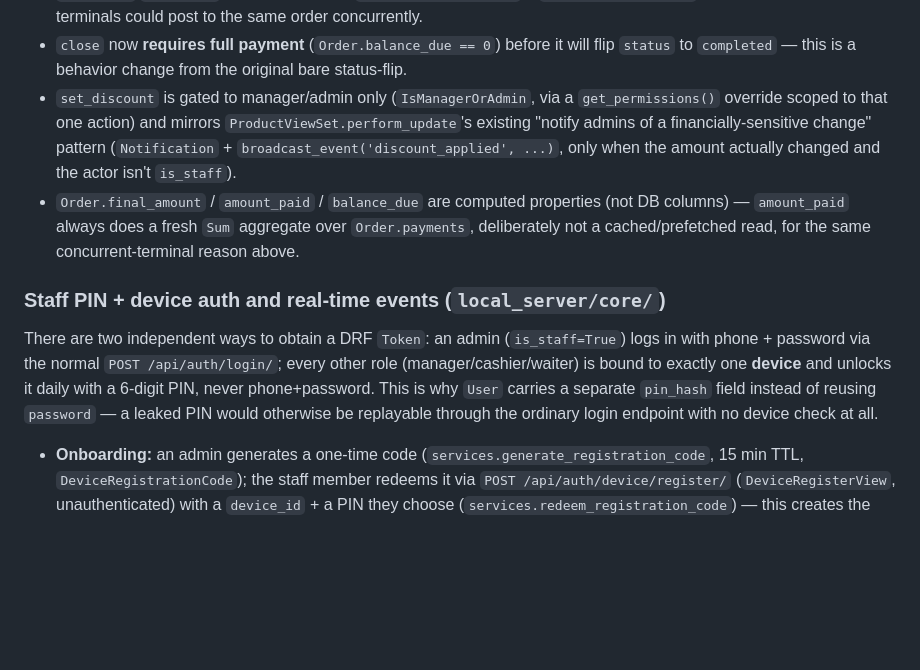
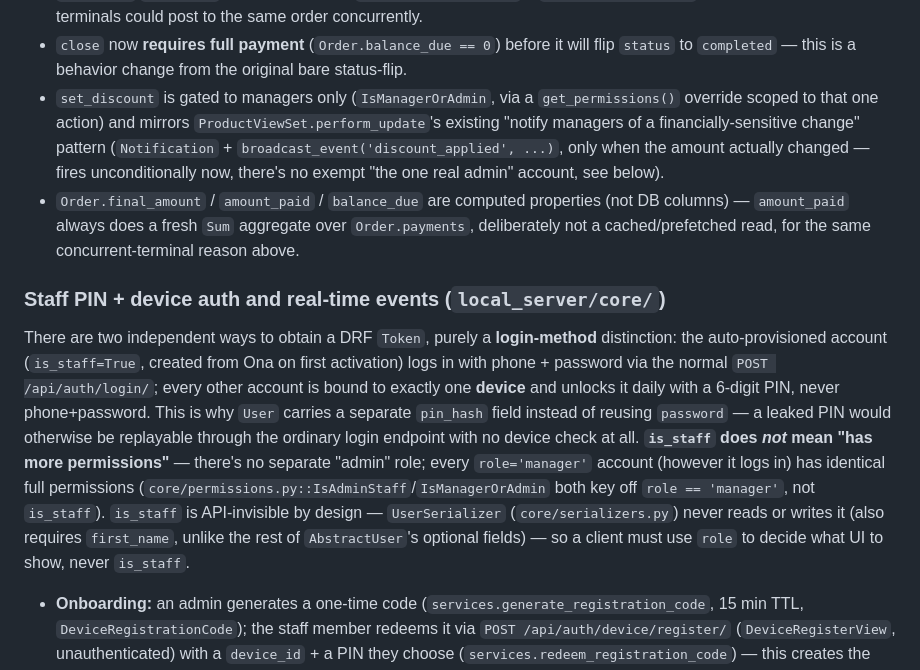
Before and after one commit to ismatovshaxriyor/pos_system, a Markdown page: CLAUDE.md, the part around the change. Rendered like a GitHub page; blank space fills up the shorter version.

Commit message:
docs: update CLAUDE.md for role-based (not is_staff-based) permissions
Reflects the last three commits: is_staff is now purely a login-method
flag (password vs PIN), not a permission tier - IsAdminStaff/
IsManagerOrAdmin both key off role=='manager', UserSerializer never
exposes is_staff, and the price/discount-change notifications fire
unconditionally instead of exempting the auto-provisioned account.

Co-Authored-By: Claude Sonnet 5 <noreply@anthropic.com>

```diff
--- a/CLAUDE.md
+++ b/CLAUDE.md
@@ -81,11 +81,11 @@ Local domain models: `User` (custom, `AUTH_USER_MODEL = 'core.User'`, phone numb
 - `add_item` recomputes `Order.total_amount` server-side from `Product.price` (never trusts a client-supplied price).
 - `add_payment` (any authenticated staff — cashier/waiter/manager) supports **split payments**: an `Order` can have multiple `Payment` rows (`method` = cash/card/other). Rejects amounts that would push total payments above `Order.final_amount` (`total_amount - discount_amount`, floored at 0), and rejects any payment on an already `completed`/`cancelled` order. Wrapped in `transaction.atomic()` + `select_for_update()` since multiple cashier terminals could post to the same order concurrently.
 - `close` now **requires full payment** (`Order.balance_due == 0`) before it will flip `status` to `completed` — this is a behavior change from the original bare status-flip.
-- `set_discount` is gated to manager/admin only (`IsManagerOrAdmin`, via a `get_permissions()` override scoped to that one action) and mirrors `ProductViewSet.perform_update`'s existing "notify admins of a financially-sensitive change" pattern (`Notification` + `broadcast_event('discount_applied', ...)`, only when the amount actually changed and the actor isn't `is_staff`).
+- `set_discount` is gated to managers only (`IsManagerOrAdmin`, via a `get_permissions()` override scoped to that one action) and mirrors `ProductViewSet.perform_update`'s existing "notify managers of a financially-sensitive change" pattern (`Notification` + `broadcast_event('discount_applied', ...)`, only when the amount actually changed — fires unconditionally now, there's no exempt "the one real admin" account, see below).
 - `Order.final_amount` / `amount_paid` / `balance_due` are computed properties (not DB columns) — `amount_paid` always does a fresh `Sum` aggregate over `Order.payments`, deliberately not a cached/prefetched read, for the same concurrent-terminal reason above.
 
 ### Staff PIN + device auth and real-time events (`local_server/core/`)
-There are two independent ways to obtain a DRF `Token`: an admin (`is_staff=True`) logs in with phone + password via the normal `POST /api/auth/login/`; every other role (manager/cashier/waiter) is bound to exactly one **device** and unlocks it daily with a 6-digit PIN, never phone+password. This is why `User` carries a separate `pin_hash` field instead of reusing `password` — a leaked PIN would otherwise be replayable through the ordinary login endpoint with no device check at all.
+There are two independent ways to obtain a DRF `Token`, purely a **login-method** distinction: the auto-provisioned account (`is_staff=True`, created from Ona on first activation) logs in with phone + password via the normal `POST /api/auth/login/`; every other account is bound to exactly one **device** and unlocks it daily with a 6-digit PIN, never phone+password. This is why `User` carries a separate `pin_hash` field instead of reusing `password` — a leaked PIN would otherwise be replayable through the ordinary login endpoint with no device check at all. **`is_staff` does *not* mean "has more permissions"** — there's no separate "admin" role; every `role='manager'` account (however it logs in) has identical full permissions (`core/permissions.py::IsAdminStaff`/`IsManagerOrAdmin` both key off `role == 'manager'`, not `is_staff`). `is_staff` is API-invisible by design — `UserSerializer` (`core/serializers.py`) never reads or writes it (also requires `first_name`, unlike the rest of `AbstractUser`'s optional fields) — so a client must use `role` to decide what UI to show, never `is_staff`.
 
 - **Onboarding:** an admin generates a one-time code (`services.generate_registration_code`, 15 min TTL, `DeviceRegistrationCode`); the staff member redeems it via `POST /api/auth/device/register/` (`DeviceRegisterView`, unauthenticated) with a `device_id` + a PIN they choose (`services.redeem_registration_code`) — this creates the `StaffDevice` row, sets `pin_hash`, and returns a token immediately (no separate login step). Daily use is `POST /api/auth/pin-login/` (`PinLoginView`, unauthenticated) with just `device_id` + PIN (`services.verify_pin_login`).
 - **One active device per user**, enforced by a partial unique DB constraint on `StaffDevice` (`is_active=True`), not just application logic — registering a new device silently evicts the old one (`services._evict_active_device`, called by both `user` and `device_id` since a `device_id` could already belong to someone else).
```
